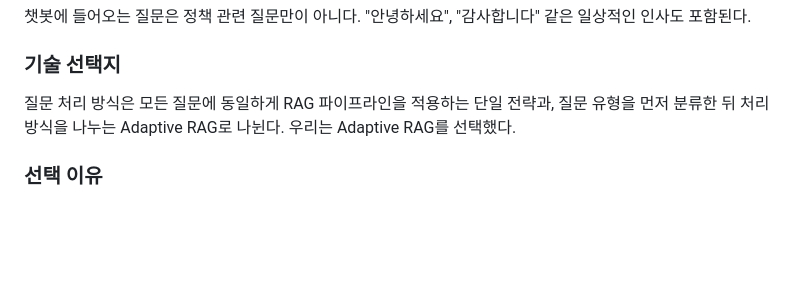
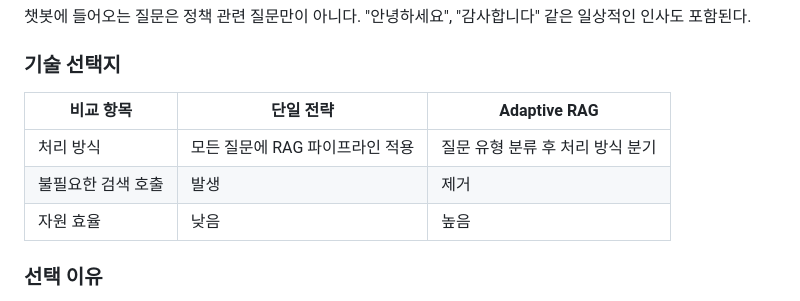
Before and after one commit to all-in-market/chat-server, a Markdown page: README.md, the part around one of its changes. GitHub-like rendering; blank space fills up the shorter version.

```diff
--- a/README.md
+++ b/README.md
@@ -217,8 +240,11 @@ Reimers & Gurevych (2019) 논문(EMNLP 2019)에서 제안한 임베딩 유사도
 
 ### 기술 선택지
 
-질문 처리 방식은 모든 질문에 동일하게 RAG 파이프라인을 적용하는 단일 전략과, 질문 유형을 먼저 분류한 뒤 처리 방식을 나누는 Adaptive RAG로 나뉜다.
-우리는 Adaptive RAG를 선택했다.
+| 비교 항목 | 단일 전략 | Adaptive RAG |
+|---|---|---|
+| 처리 방식 | 모든 질문에 RAG 파이프라인 적용 | 질문 유형 분류 후 처리 방식 분기 |
+| 불필요한 검색 호출 | 발생 | 제거 |
+| 자원 효율 | 낮음 | 높음 |
 
 ### 선택 이유
 
```
Also changed, not shown: other parts of README.md (+66 -15 lines).
